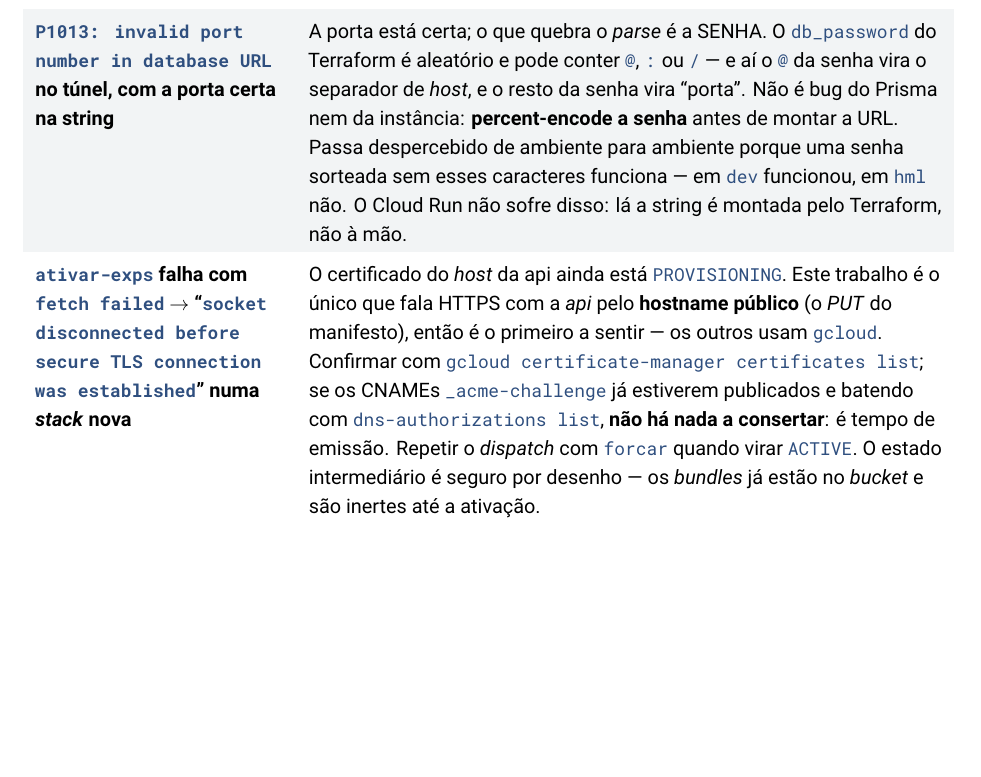
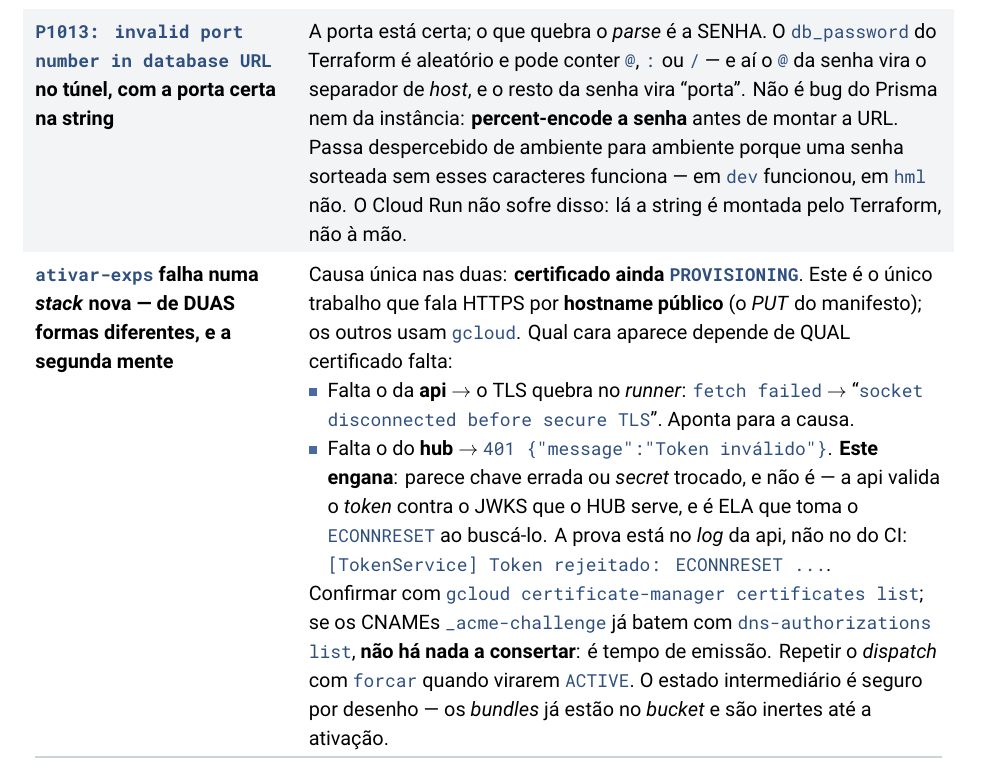
Before and after one commit to lucas-salomao-unooria/plataformaunooria, a LaTeX thesis (documentacao-latex/main.tex, which reads documentacao-latex/apendices/f-operacao.tex): part of page 331 of 335, cut so that both start at the same text, the shorter picture padded with empty space. The pictures show the PDF file documentacao-latex/main.pdf that the author committed with the source.

Commit message:
docs(operacao): o 401 do ativar-exps tambem e certificado, e esse engana
Subindo hml a falha nao foi `fetch failed` como em dev: foi
`401 Token invalido`. Parece chave errada ou secret trocado, e nao e — a api
valida o token contra o JWKS que o HUB serve, e QUEM toma o ECONNRESET e ela,
buscando o JWKS do hub cujo certificado ainda estava PROVISIONING.

A prova nao esta no log do CI, esta no da api:
`[TokenService] Token rejeitado: ECONNRESET ...`. Por isso a entrada agora
lista as DUAS caras da mesma causa e diz onde olhar em cada uma: falta o cert
da api -> o TLS quebra no runner e o erro aponta para a causa; falta o do hub
-> vira 401 e aponta para o lugar errado.

Co-Authored-By: Claude Opus 5 (1M context) <noreply@anthropic.com>

```diff
--- a/documentacao-latex/apendices/f-operacao.tex
+++ b/documentacao-latex/apendices/f-operacao.tex
@@ -697,19 +697,30 @@ a porta certa na string} &
   ambiente para ambiente porque uma senha sorteada sem esses caracteres funciona
   --- em \cd{dev} funcionou, em \cd{hml} não. O Cloud Run não sofre disso: lá a
   string é montada pelo Terraform, não à mão.\\
-\textbf{\cd{ativar-exps} falha com \cd{fetch failed} \seta{}
-\enquote{\cd{socket disconnected before secure TLS connection was
-established}} numa \emph{stack} nova} &
-  O certificado do \emph{host} da api ainda está \cd{PROVISIONING}. Este
-  trabalho é o único que fala HTTPS com a \emph{api} pelo \textbf{hostname
-  público} (o \emph{PUT} do manifesto), então é o primeiro a sentir --- os
-  outros usam \cd{gcloud}. Confirmar com
-  \cd{gcloud certificate-manager certificates list}; se os CNAMEs
-  \cd{\_acme-challenge} já estiverem publicados e batendo com
-  \cd{dns-authorizations list}, \textbf{não há nada a consertar}: é tempo de
-  emissão. Repetir o \emph{dispatch} com \cd{forcar} quando virar
-  \cd{ACTIVE}. O estado intermediário é seguro por desenho --- os
-  \emph{bundles} já estão no \emph{bucket} e são inertes até a ativação.\\
+\textbf{\cd{ativar-exps} falha numa \emph{stack} nova --- de DUAS formas
+diferentes, e a segunda mente} &
+  Causa única nas duas: \textbf{certificado ainda \cd{PROVISIONING}}. Este é o
+  único trabalho que fala HTTPS por \textbf{hostname público} (o \emph{PUT} do
+  manifesto); os outros usam \cd{gcloud}. Qual cara aparece depende de QUAL
+  certificado falta:
+  \begin{itemize}[leftmargin=*, nosep]
+    \item Falta o da \textbf{api} \seta{} o TLS quebra no \emph{runner}:
+      \cd{fetch failed} \seta{}
+      \enquote{\cd{socket disconnected before secure TLS}}. Aponta para a
+      causa.
+    \item Falta o do \textbf{hub} \seta{}
+      \cd{401 \{"message":"Token inválido"\}}. \textbf{Este engana}: parece
+      chave errada ou \emph{secret} trocado, e não é --- a api valida o
+      \emph{token} contra o JWKS que o HUB serve, e é ELA que toma o
+      \cd{ECONNRESET} ao buscá-lo. A prova está no \emph{log} da api, não no do
+      CI: \cd{[TokenService] Token rejeitado: ECONNRESET ...}.
+  \end{itemize}
+  Confirmar com \cd{gcloud certificate-manager certificates list}; se os CNAMEs
+  \cd{\_acme-challenge} já batem com \cd{dns-authorizations list},
+  \textbf{não há nada a consertar}: é tempo de emissão. Repetir o
+  \emph{dispatch} com \cd{forcar} quando virarem \cd{ACTIVE}. O estado
+  intermediário é seguro por desenho --- os \emph{bundles} já estão no
+  \emph{bucket} e são inertes até a ativação.\\
 \bottomrule
 \end{tabularx}
 
```
Also changed, not shown: documentacao-latex/main.pdf.
